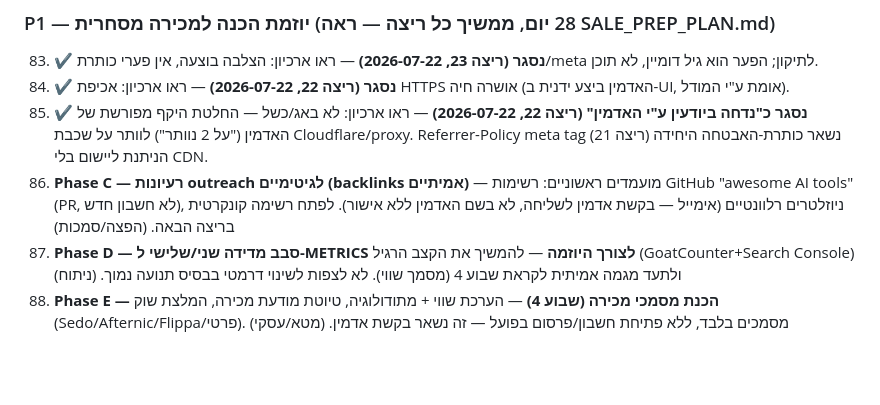
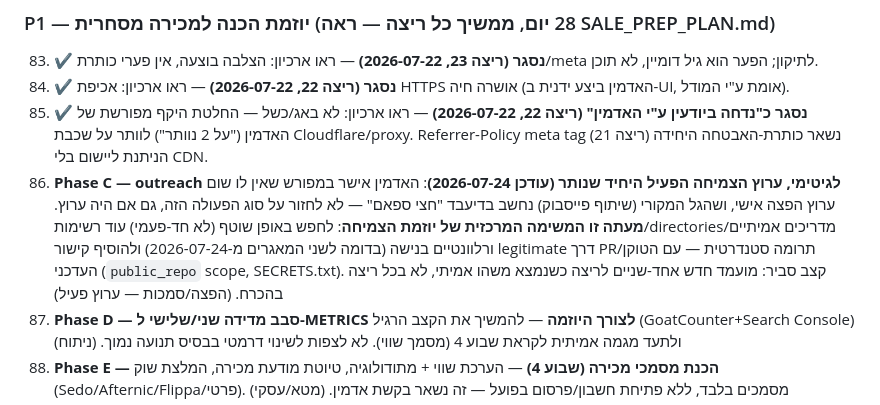
Before and after one commit to ebaysellerch1/nohumans-site, a Markdown page: meta/BACKLOG.md, the part around the change. Rendered like a GitHub page; blank space fills up the shorter version.

```diff
--- a/meta/BACKLOG.md
+++ b/meta/BACKLOG.md
@@ -20,7 +20,7 @@
 83. **✔ נסגר (ריצה 23, 2026-07-22)** — ראו ארכיון: הצלבה בוצעה, אין פערי כותרת/meta לתיקון; הפער הוא גיל דומיין, לא תוכן.
 84. **✔ נסגר (ריצה 22, 2026-07-22)** — ראו ארכיון: אכיפת HTTPS אושרה חיה (האדמין ביצע ידנית ב-UI, אומת ע"י המודל).
 85. **✔ נסגר כ"נדחה ביודעין ע"י האדמין" (ריצה 22, 2026-07-22)** — ראו ארכיון: לא באג/כשל — החלטת היקף מפורשת של האדמין ("על 2 נוותר") לוותר על שכבת Cloudflare/proxy. Referrer-Policy meta tag (ריצה 21) נשאר כותרת-האבטחה היחידה הניתנת ליישום בלי CDN.
-86. **Phase C — רעיונות outreach לגיטימיים (backlinks אמיתיים)** — מועמדים ראשוניים: רשימות GitHub "awesome AI tools" (PR, לא חשבון חדש), ניוזלטרים רלוונטיים (אימייל — בקשת אדמין לשליחה, לא בשם האדמין ללא אישור). לפתח רשימה קונקרטית בריצה הבאה. (הפצה/סמכות)
+86. **Phase C — outreach לגיטימי, ערוץ הצמיחה הפעיל היחיד שנותר (עודכן 2026-07-24)**: האדמין אישר במפורש שאין לו שום ערוץ הפצה אישי, ושהגל המקורי (שיתוף פייסבוק) נחשב בדיעבד "חצי ספאם" — לא לחזור על סוג הפעולה הזה, גם אם היה ערוץ. **מעתה זו המשימה המרכזית של יוזמת הצמיחה**: לחפש באופן שוטף (לא חד-פעמי) עוד רשימות/directories/מדריכים אמיתיים ורלוונטיים בנישה (בדומה לשני המאגרים מ-2026-07-24) ולהוסיף קישור legitimate דרך PR/תרומה סטנדרטית — עם הטוקן העדכני (`public_repo` scope, SECRETS.txt). קצב סביר: מועמד חדש אחד-שניים לריצה כשנמצא משהו אמיתי, לא בכל ריצה בהכרח. (הפצה/סמכות — ערוץ פעיל)
 87. **Phase D — סבב מדידה שני/שלישי ל-METRICS לצורך היוזמה** — להמשיך את הקצב הרגיל (GoatCounter+Search Console) ולתעד מגמה אמיתית לקראת שבוע 4 (מסמך שווי). לא לצפות לשינוי דרמטי בבסיס תנועה נמוך. (ניתוח)
 88. **Phase E — הכנת מסמכי מכירה (שבוע 4)** — הערכת שווי + מתודולוגיה, טיוטת מודעת מכירה, המלצת שוק (Sedo/Afternic/Flippa/פרטי). מסמכים בלבד, ללא פתיחת חשבון/פרסום בפועל — זה נשאר בקשת אדמין. (מטא/עסקי)
 89. **✔ הוכרע (ריצה 22, 2026-07-22)** — ראו ארכיון: האדמין האציל את ההחלטה במפורש למודל ("אתה מחליט, לפי המטרות שהצבנו"); המודל החליט **לא** להוסיף מונטיזציה/affiliate בשלב זה. נימוק מלא ב-DECISIONS.md (2026-07-22). זהו **טריגר-לחזרה, לא "לא" קבוע** — פריט חדש #90 נפתח למעקב תנאי החזרה.
```
Also changed, not shown: meta/DECISIONS.md (+8 -0 lines), meta/SALE_PREP_PLAN.md (+1 -0 lines).
